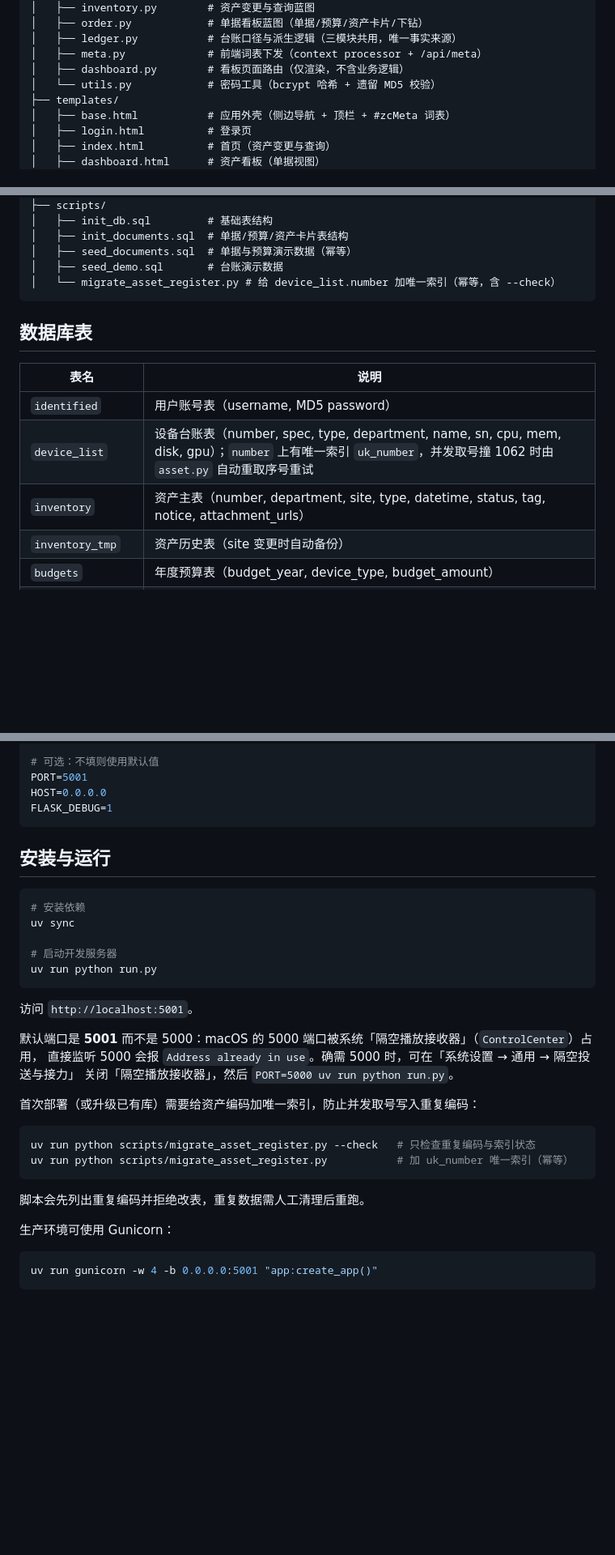
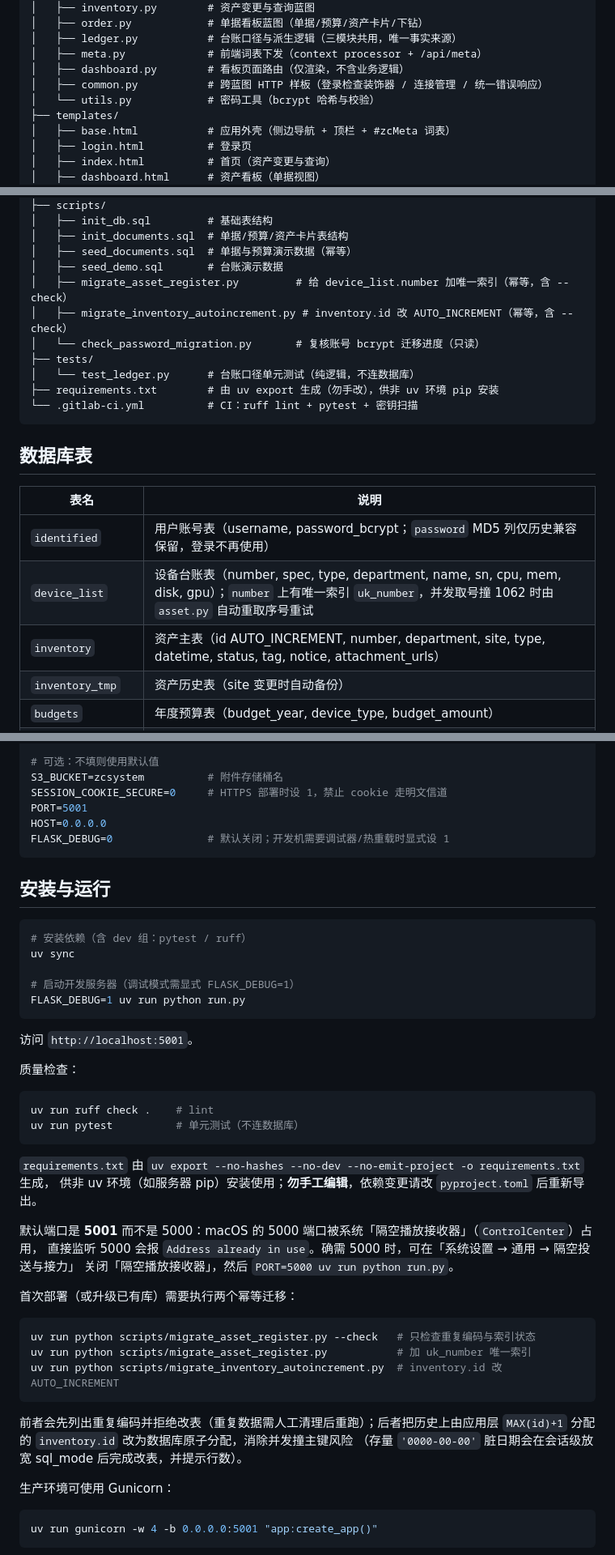
Before and after one commit to studyingd/zcsystem, a Markdown page: README.md, 3 parts joined by grey strips. Shown at 81% size. Drawn GitHub-style; blank space fills up the shorter version.

Commit message:
docs: README 同步安全口径、目录结构、迁移脚本与 uv 工作流

````diff
--- a/README.md
+++ b/README.md
@@ -61,7 +61,8 @@
 │   ├── ledger.py           # 台账口径与派生逻辑（三模块共用，唯一事实来源）
 │   ├── meta.py             # 前端词表下发（context processor + /api/meta）
 │   ├── dashboard.py        # 看板页面路由（仅渲染，不含业务逻辑）
-│   └── utils.py            # 密码工具（bcrypt 哈希 + 遗留 MD5 校验）
+│   ├── common.py           # 跨蓝图 HTTP 样板（登录检查装饰器 / 连接管理 / 统一错误响应）
+│   └── utils.py            # 密码工具（bcrypt 哈希与校验）
 ├── templates/
 │   ├── base.html           # 应用外壳（侧边导航 + 顶栏 + #zcMeta 词表）
 │   ├── login.html          # 登录页
@@ -82,16 +83,22 @@
 │   ├── init_documents.sql  # 单据/预算/资产卡片表结构
 │   ├── seed_documents.sql  # 单据与预算演示数据（幂等）
 │   ├── seed_demo.sql       # 台账演示数据
-│   └── migrate_asset_register.py # 给 device_list.number 加唯一索引（幂等，含 --check）
+│   ├── migrate_asset_register.py         # 给 device_list.number 加唯一索引（幂等，含 --check）
+│   ├── migrate_inventory_autoincrement.py # inventory.id 改 AUTO_INCREMENT（幂等，含 --check）
+│   └── check_password_migration.py       # 复核账号 bcrypt 迁移进度（只读）
+├── tests/
+│   └── test_ledger.py      # 台账口径单元测试（纯逻辑，不连数据库）
+├── requirements.txt        # 由 uv export 生成（勿手改），供非 uv 环境 pip 安装
+└── .gitlab-ci.yml          # CI：ruff lint + pytest + 密钥扫描
 ```
 
 ## 数据库表
 
 | 表名 | 说明 |
 |------|------|
-| `identified` | 用户账号表（username, MD5 password） |
+| `identified` | 用户账号表（username, password_bcrypt；`password` MD5 列仅历史兼容保留，登录不再使用） |
 | `device_list` | 设备台账表（number, spec, type, department, name, sn, cpu, mem, disk, gpu）；`number` 上有唯一索引 `uk_number`，并发取号撞 1062 时由 `asset.py` 自动重取序号重试 |
-| `inventory` | 资产主表（number, department, site, type, datetime, status, tag, notice, attachment_urls） |
+| `inventory` | 资产主表（id AUTO_INCREMENT, number, department, site, type, datetime, status, tag, notice, attachment_urls） |
 | `inventory_tmp` | 资产历史表（site 变更时自动备份） |
 | `budgets` | 年度预算表（budget_year, device_type, budget_amount） |
 | `purchase_orders` | 资产申请单据表（表名沿用 purchase_orders；order_no, order_date, device_type, spec, quantity, unit_price, amount, in_budget, pushed...） |
@@ -176,35 +185,50 @@ S3_EXTERNAL_URL=http://外部访问地址:9001
 SECRET_KEY=Flask会话密钥
 
 # 可选：不填则使用默认值
+S3_BUCKET=zcsystem          # 附件存储桶名
+SESSION_COOKIE_SECURE=0     # HTTPS 部署时设 1，禁止 cookie 走明文信道
 PORT=5001
 HOST=0.0.0.0
-FLASK_DEBUG=1
+FLASK_DEBUG=0               # 默认关闭；开发机需要调试器/热重载时显式设 1
 ```
 
 ## 安装与运行
 
 ```bash
-# 安装依赖
+# 安装依赖（含 dev 组：pytest / ruff）
 uv sync
 
-# 启动开发服务器
-uv run python run.py
+# 启动开发服务器（调试模式需显式 FLASK_DEBUG=1）
+FLASK_DEBUG=1 uv run python run.py
 ```
 
 访问 `http://localhost:5001`。
+
+质量检查：
+
+```bash
+uv run ruff check .    # lint
+uv run pytest          # 单元测试（不连数据库）
+```
+
+`requirements.txt` 由 `uv export --no-hashes --no-dev --no-emit-project -o requirements.txt` 生成，
+供非 uv 环境（如服务器 pip）安装使用；**勿手工编辑**，依赖变更请改 `pyproject.toml` 后重新导出。
 
 默认端口是 **5001** 而不是 5000：macOS 的 5000 端口被系统「隔空播放接收器」（`ControlCenter`）占用，
 直接监听 5000 会报 `Address already in use`。确需 5000 时，可在「系统设置 → 通用 → 隔空投送与接力」
 关闭「隔空播放接收器」，然后 `PORT=5000 uv run python run.py`。
 
-首次部署（或升级已有库）需要给资产编码加唯一索引，防止并发取号写入重复编码：
+首次部署（或升级已有库）需要执行两个幂等迁移：
 
 ```bash
 uv run python scripts/migrate_asset_register.py --check   # 只检查重复编码与索引状态
-uv run python scripts/migrate_asset_register.py           # 加 uk_number 唯一索引（幂等）
+uv run python scripts/migrate_asset_register.py           # 加 uk_number 唯一索引
+uv run python scripts/migrate_inventory_autoincrement.py  # inventory.id 改 AUTO_INCREMENT
 ```
 
-脚本会先列出重复编码并拒绝改表，重复数据需人工清理后重跑。
+前者会先列出重复编码并拒绝改表（重复数据需人工清理后重跑）；后者把历史上由应用层
+`MAX(id)+1` 分配的 `inventory.id` 改为数据库原子分配，消除并发撞主键风险
+（存量 `'0000-00-00'` 脏日期会在会话级放宽 sql_mode 后完成改表，并提示行数）。
 
 生产环境可使用 Gunicorn：
 
````
Also changed, not shown: other parts of README.md (+4 -2 lines).
